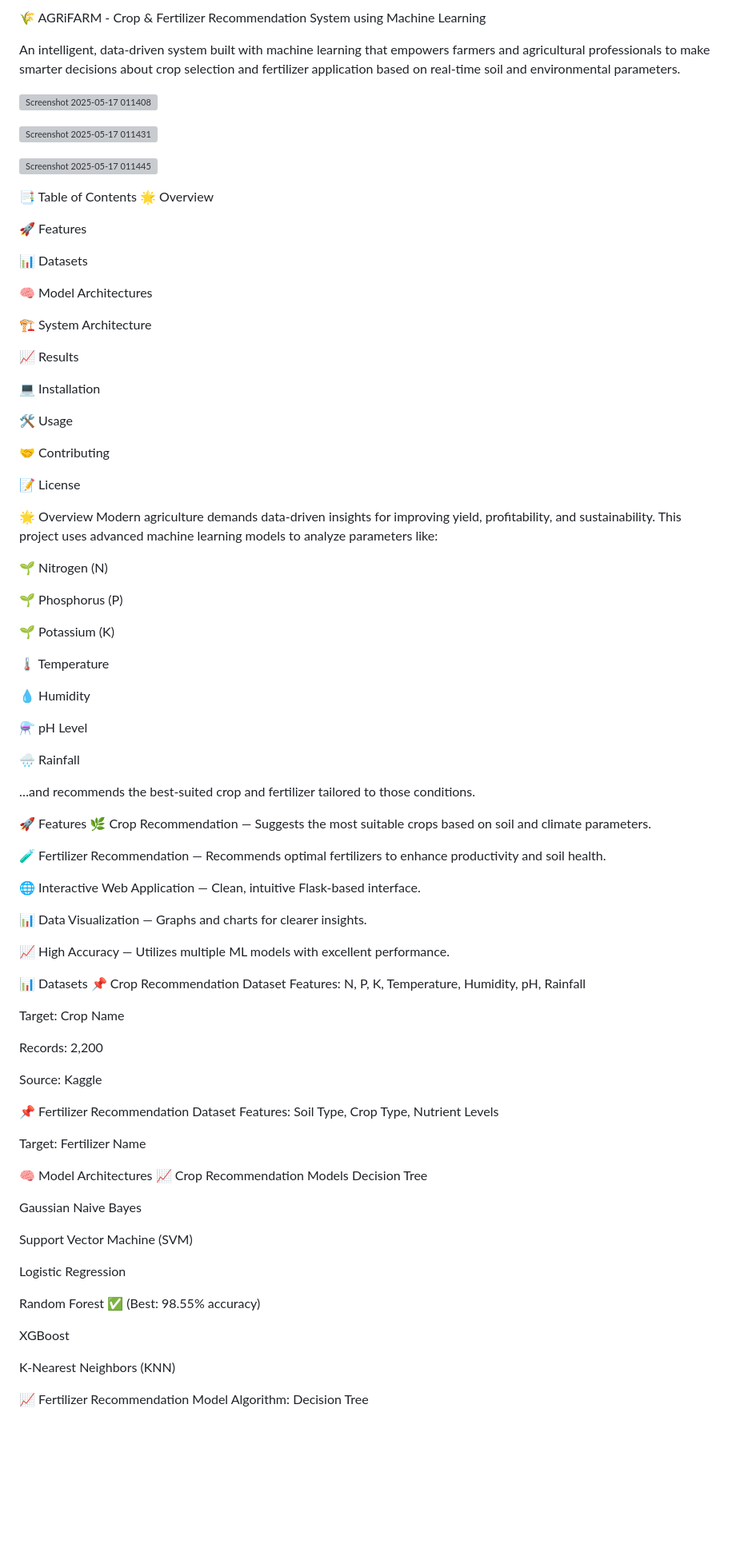
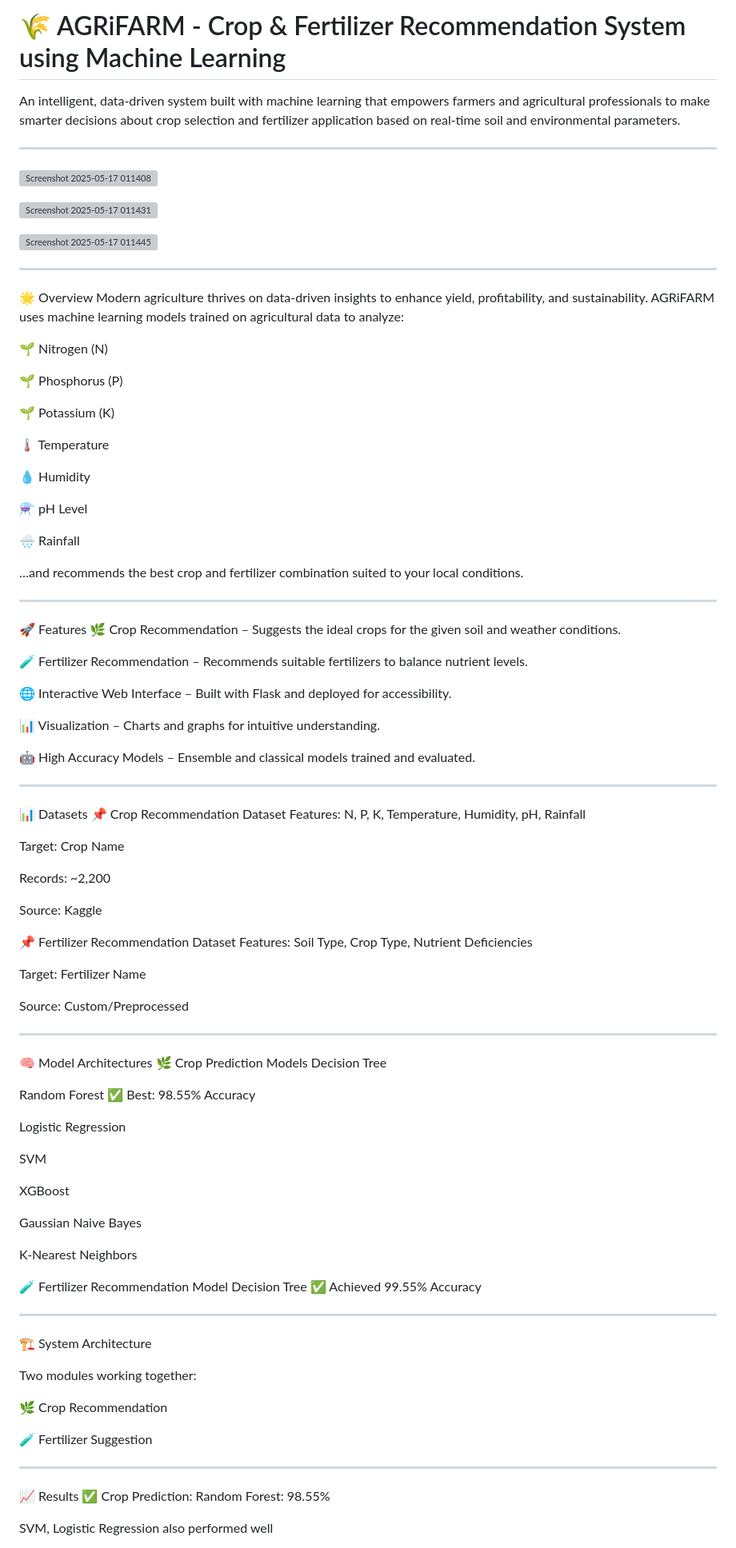
Before and after one commit to diwakar2905/AGRiFARM-Crop-and-Fertiliser-Recommendation-System-using-Machine-Learning, a Markdown page: README.md, the part around the change printed below. Shown: that part at 80% size. Rendered like a GitHub page; blank space fills up the shorter version; grey boxes are pictures that could not be loaded.

```diff
--- a/README.md
+++ b/README.md
@@ -1,36 +1,16 @@
-🌾 AGRiFARM - Crop & Fertilizer Recommendation System using Machine Learning
+# 🌾 AGRiFARM - Crop & Fertilizer Recommendation System using Machine Learning
 
 An intelligent, data-driven system built with machine learning that empowers farmers and agricultural professionals to make smarter decisions about crop selection and fertilizer application based on real-time soil and environmental parameters.
-
+***
 ![Screenshot 2025-05-17 011408](https://github.com/user-attachments/assets/4200ee9f-e8d7-488f-8292-6d2854c6cf90)
 
 ![Screenshot 2025-05-17 011431](https://github.com/user-attachments/assets/24c57e47-03b6-4b60-8f58-85382ca6fc03)
 
 ![Screenshot 2025-05-17 011445](https://github.com/user-attachments/assets/f57073a5-edcb-4452-b7c9-fd3059900050)
 
-📑 Table of Contents
+***
 🌟 Overview
-
-🚀 Features
-
-📊 Datasets
-
-🧠 Model Architectures
-
-🏗️ System Architecture
-
-📈 Results
-
-💻 Installation
-
-🛠️ Usage
-
-🤝 Contributing
-
-📝 License
-
-🌟 Overview
-Modern agriculture demands data-driven insights for improving yield, profitability, and sustainability. This project uses advanced machine learning models to analyze parameters like:
+Modern agriculture thrives on data-driven insights to enhance yield, profitability, and sustainability. AGRiFARM uses machine learning models trained on agricultural data to analyze:
 
 🌱 Nitrogen (N)
 
@@ -46,50 +26,67 @@ Modern agriculture demands data-driven insights for improving yield, profitabili
 
 🌧️ Rainfall
 
-…and recommends the best-suited crop and fertilizer tailored to those conditions.
+…and recommends the best crop and fertilizer combination suited to your local conditions.
+***
+🚀 Features
+🌿 Crop Recommendation – Suggests the ideal crops for the given soil and weather conditions.
 
-🚀 Features
-🌿 Crop Recommendation — Suggests the most suitable crops based on soil and climate parameters.
+🧪 Fertilizer Recommendation – Recommends suitable fertilizers to balance nutrient levels.
 
-🧪 Fertilizer Recommendation — Recommends optimal fertilizers to enhance productivity and soil health.
+🌐 Interactive Web Interface – Built with Flask and deployed for accessibility.
 
-🌐 Interactive Web Application — Clean, intuitive Flask-based interface.
+📊 Visualization – Charts and graphs for intuitive understanding.
 
-📊 Data Visualization — Graphs and charts for clearer insights.
-
-📈 High Accuracy — Utilizes multiple ML models with excellent performance.
-
+🤖 High Accuracy Models – Ensemble and classical models trained and evaluated.
+***
 📊 Datasets
 📌 Crop Recommendation Dataset
 Features: N, P, K, Temperature, Humidity, pH, Rainfall
 
 Target: Crop Name
 
-Records: 2,200
+Records: ~2,200
 
 Source: Kaggle
 
 📌 Fertilizer Recommendation Dataset
-Features: Soil Type, Crop Type, Nutrient Levels
+Features: Soil Type, Crop Type, Nutrient Deficiencies
 
 Target: Fertilizer Name
 
+Source: Custom/Preprocessed
+***
 🧠 Model Architectures
-📈 Crop Recommendation Models
+🌿 Crop Prediction Models
 Decision Tree
+
+Random Forest ✅ Best: 98.55% Accuracy
+
+Logistic Regression
+
+SVM
+
+XGBoost
 
 Gaussian Naive Bayes
 
-Support Vector Machine (SVM)
+K-Nearest Neighbors
 
-Logistic Regression
+🧪 Fertilizer Recommendation Model
+Decision Tree
+✅ Achieved 99.55% Accuracy
+***
+🏗️ System Architecture
 
-Random Forest ✅ (Best: 98.55% accuracy)
+Two modules working together:
 
-XGBoost
+🌿 Crop Recommendation
 
-K-Nearest Neighbors (KNN)
+🧪 Fertilizer Suggestion
+***
+📈 Results
+✅ Crop Prediction:
+Random Forest: 98.55%
 
-📈 Fertilizer Recommendation Model
-Algorithm: Decision Tree
+SVM, Logistic Regression also performed well
 
```
Also changed, not shown: other parts of README.md (+26 -19 lines).
